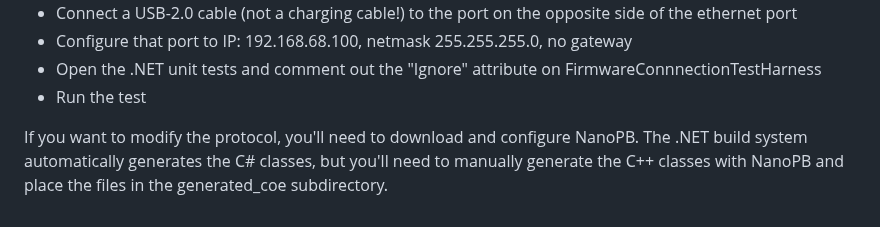
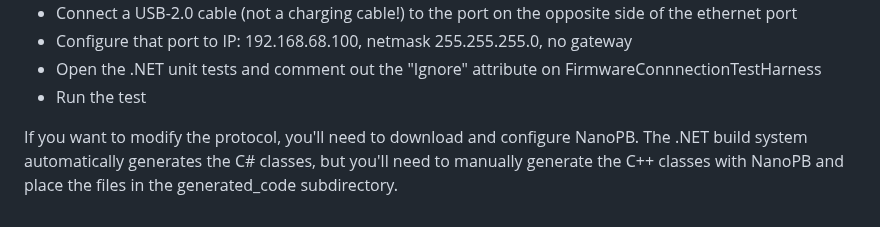
Before and after one commit to kjxautomations/framework-template, a Markdown page: FirmwareExamples/MainBoard/README.md, the part around the change. Drawn GitHub-style.

Commit message:
Fix typo

```diff
--- a/FirmwareExamples/MainBoard/README.md
+++ b/FirmwareExamples/MainBoard/README.md
@@ -53,4 +53,4 @@ engineers to collaborate, by following patterns that should be familiar to both.
 
 If you want to modify the protocol, you'll need to download and configure NanoPB. The .NET build system
 automatically generates the C# classes, but you'll need to manually generate the C++ classes
-with NanoPB and place the files in the generated_coe subdirectory.
+with NanoPB and place the files in the generated_code subdirectory.
```
